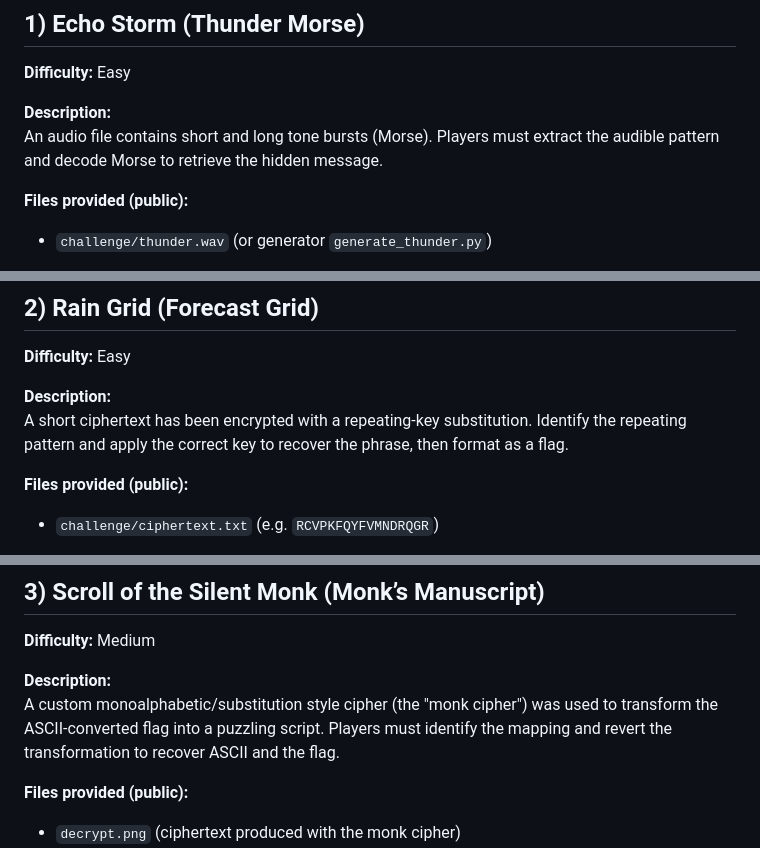
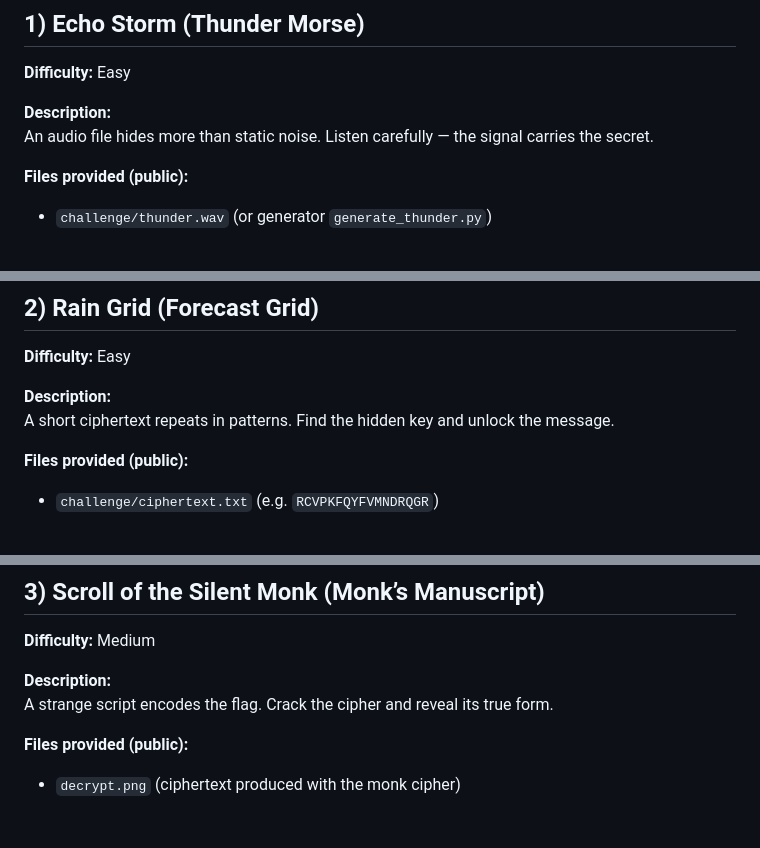
Before and after one commit to Teju3011/ACN-CTF-4th-Edition, a Markdown page: instructions.md, 3 parts joined by grey strips. Rendered like a GitHub page; blank space fills up the shorter version.

```diff
--- a/instructions.md
+++ b/instructions.md
@@ -9,7 +9,8 @@ Each problem lives in its own folder under `crypto/`. Read the problem folder RE
 **Difficulty:** Easy
 
 **Description:**
-An audio file contains short and long tone bursts (Morse). Players must extract the audible pattern and decode Morse to retrieve the hidden message.
+An audio file hides more than static noise.
+Listen carefully — the signal carries the secret.
 
 **Files provided (public):**
 - `challenge/thunder.wav` (or generator `generate_thunder.py`)
@@ -26,7 +27,8 @@ An audio file contains short and long tone bursts (Morse). Players must extract
 **Difficulty:** Easy
 
 **Description:**
-A short ciphertext has been encrypted with a repeating-key substitution. Identify the repeating pattern and apply the correct key to recover the phrase, then format as a flag.
+A short ciphertext repeats in patterns.
+Find the hidden key and unlock the message.
 
 **Files provided (public):**
 - `challenge/ciphertext.txt` (e.g. `RCVPKFQYFVMNDRQGR`)
@@ -44,7 +46,8 @@ A short ciphertext has been encrypted with a repeating-key substitution. Identif
 **Difficulty:** Medium
 
 **Description:**
-A custom monoalphabetic/substitution style cipher (the "monk cipher") was used to transform the ASCII-converted flag into a puzzling script. Players must identify the mapping and revert the transformation to recover ASCII and the flag.
+A strange script encodes the flag.
+Crack the cipher and reveal its true form.
 
 **Files provided (public):**
 - `decrypt.png` (ciphertext produced with the monk cipher)
```
Also changed, not shown: other parts of instructions.md (+8 -4 lines).
